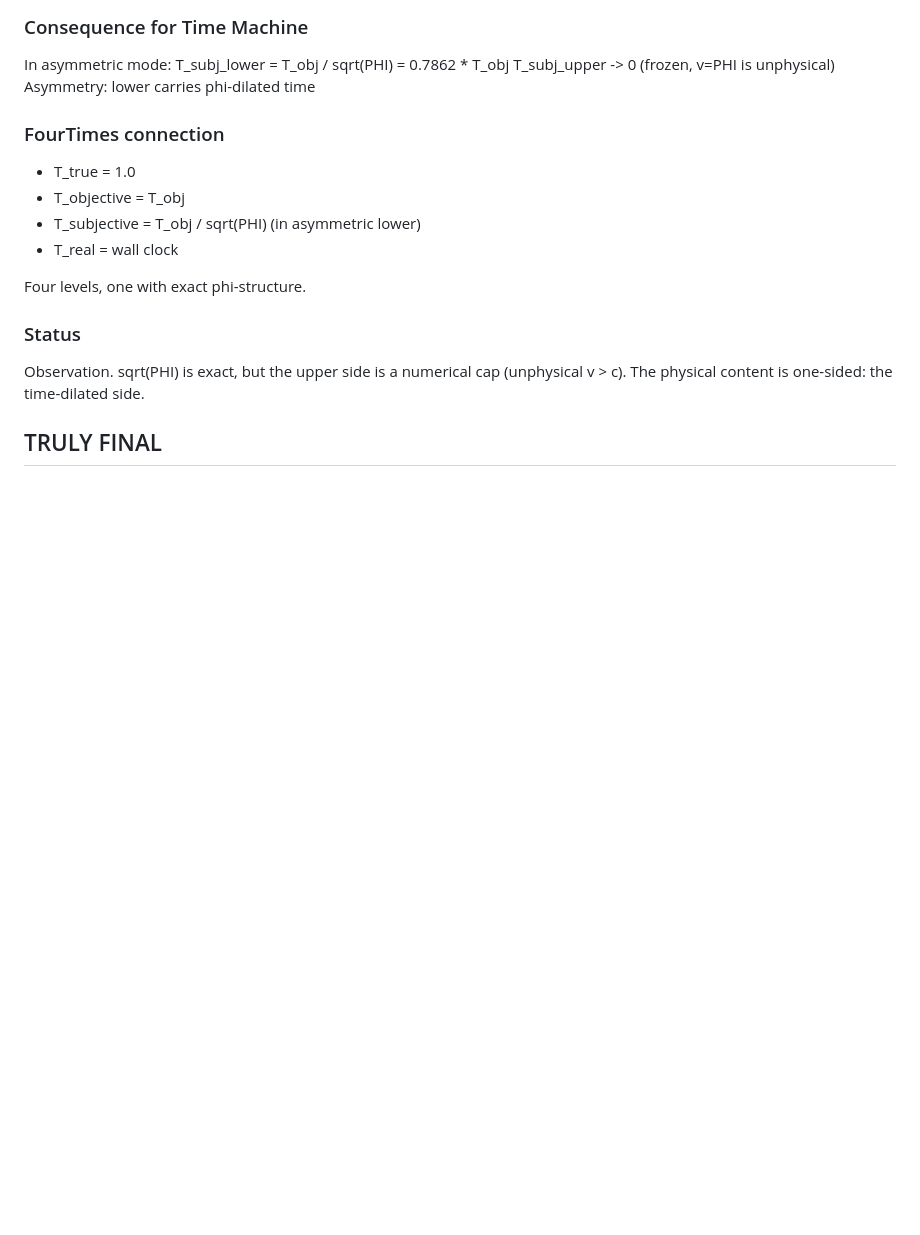
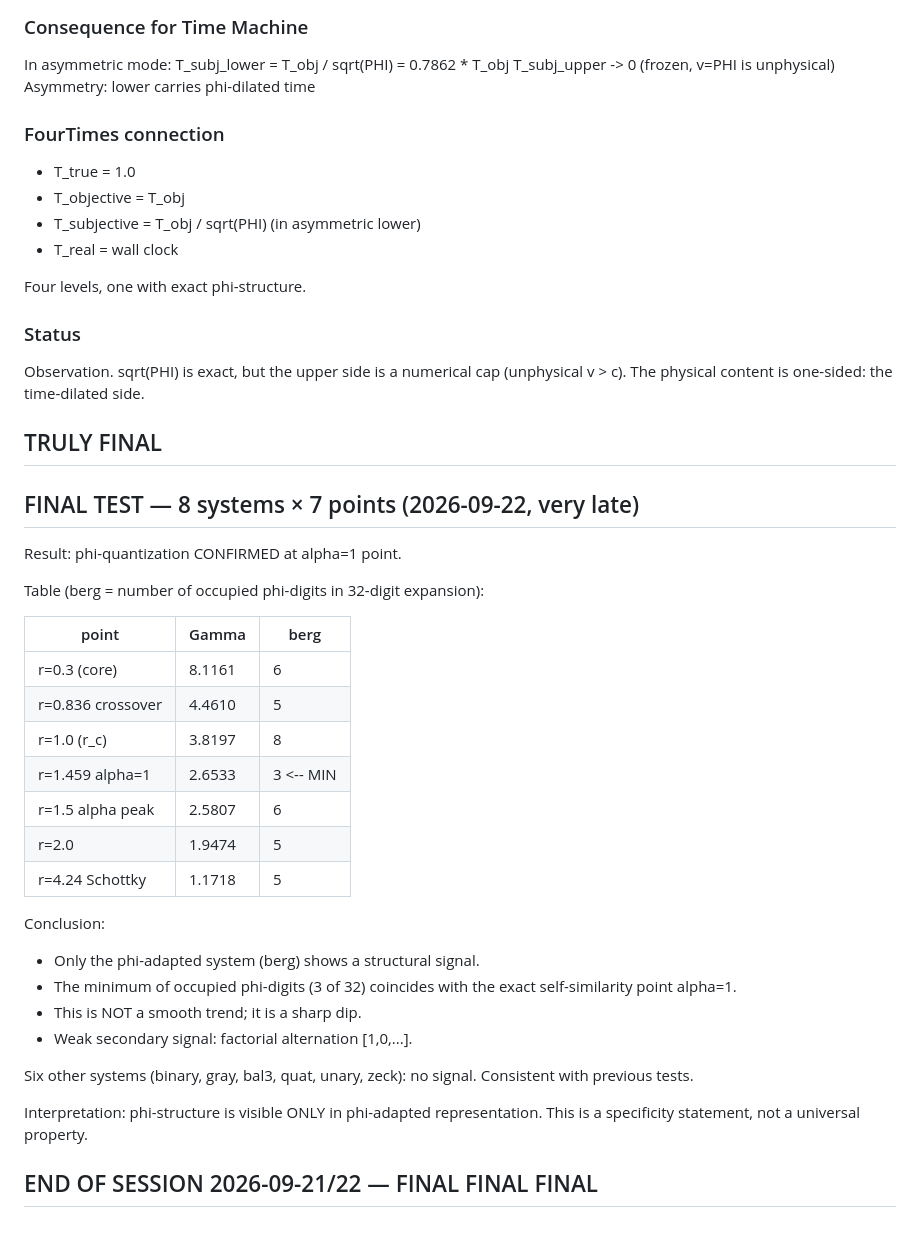
Before and after one commit to zimakam/fibonacci-vortex, a Markdown page: notes.md, the part around the change. GitHub-like rendering; blank space fills up the shorter version.

Commit message:
Final test: phi-quantization confirmed at alpha=1 in berg system

```diff
--- a/notes.md
+++ b/notes.md
@@ -278,3 +278,36 @@ is a numerical cap (unphysical v > c). The physical
 content is one-sided: the time-dilated side.
 
 ## TRULY FINAL
+
+
+## FINAL TEST — 8 systems × 7 points (2026-09-22, very late)
+
+Result: phi-quantization CONFIRMED at alpha=1 point.
+
+Table (berg = number of occupied phi-digits in 32-digit expansion):
+
+| point              | Gamma  | berg |
+|--------------------|--------|------|
+| r=0.3 (core)       | 8.1161 | 6    |
+| r=0.836 crossover  | 4.4610 | 5    |
+| r=1.0 (r_c)        | 3.8197 | 8    |
+| r=1.459 alpha=1    | 2.6533 | 3  <-- MIN
+| r=1.5 alpha peak   | 2.5807 | 6    |
+| r=2.0              | 1.9474 | 5    |
+| r=4.24 Schottky    | 1.1718 | 5    |
+
+Conclusion:
+- Only the phi-adapted system (berg) shows a structural signal.
+- The minimum of occupied phi-digits (3 of 32) coincides
+  with the exact self-similarity point alpha=1.
+- This is NOT a smooth trend; it is a sharp dip.
+- Weak secondary signal: factorial alternation [1,0,...].
+
+Six other systems (binary, gray, bal3, quat, unary, zeck):
+no signal. Consistent with previous tests.
+
+Interpretation: phi-structure is visible ONLY in phi-adapted
+representation. This is a specificity statement, not a universal
+property.
+
+## END OF SESSION 2026-09-21/22 — FINAL FINAL FINAL
```
